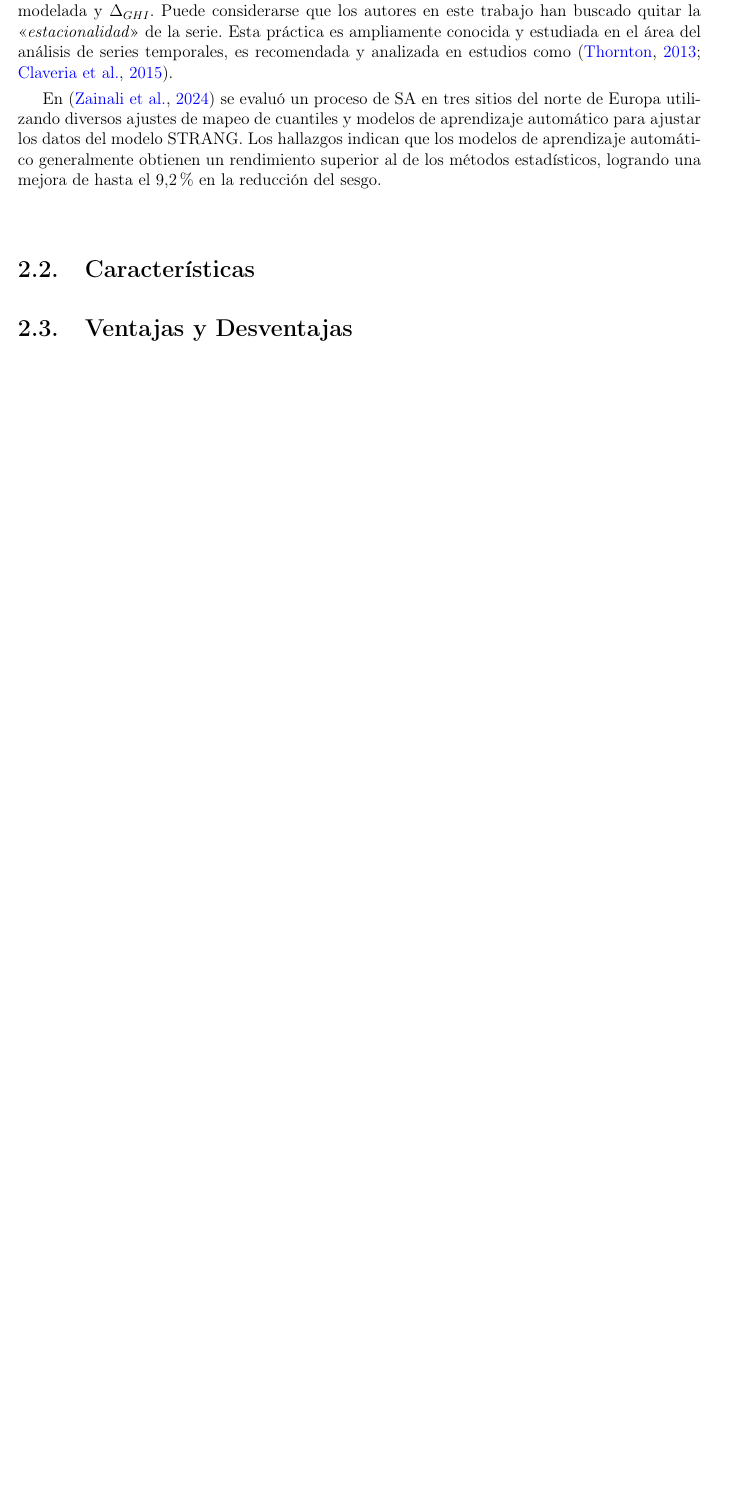
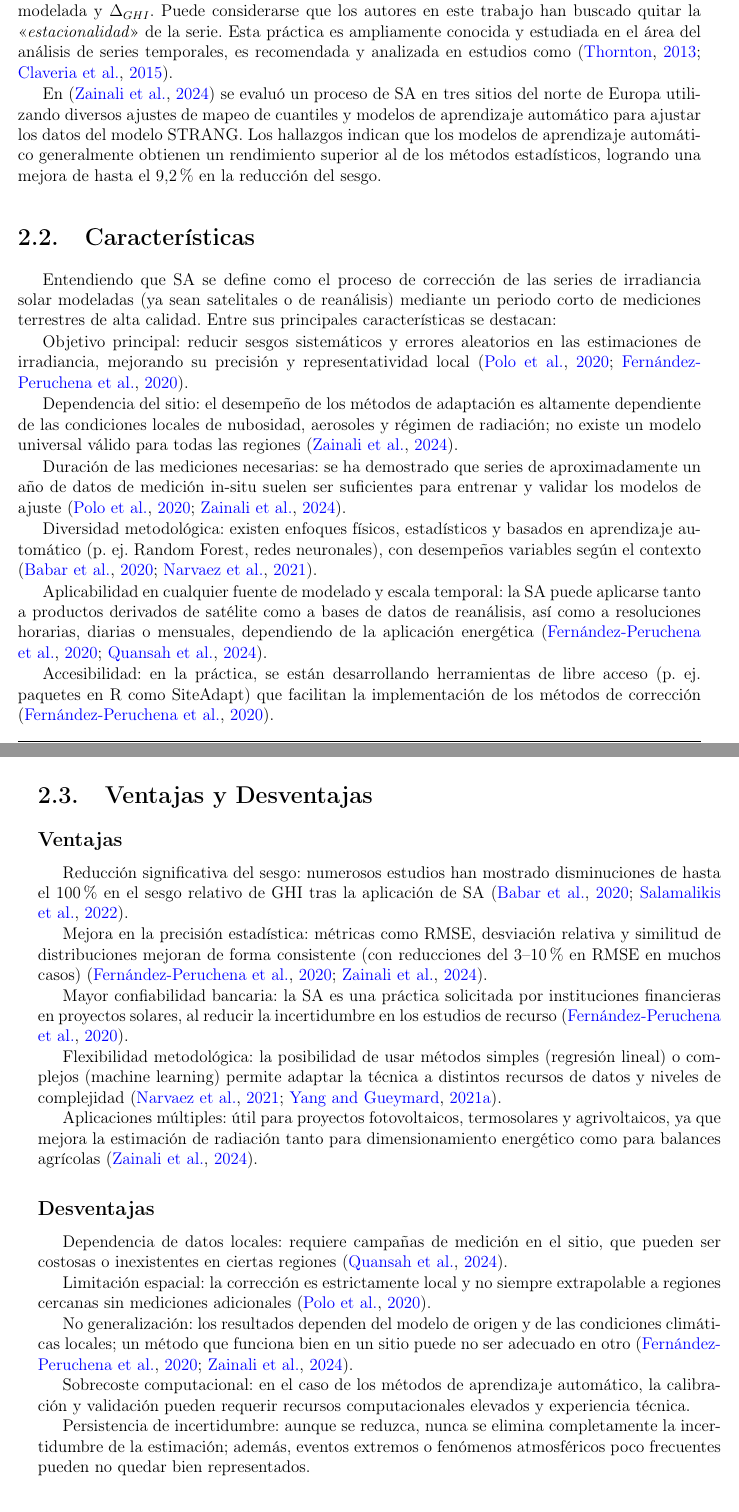
Before and after one commit to rdledesma/tesisDraf, a LaTeX document (main.tex, which reads Capitulo2.tex): part of page 30 of 85 before the commit and two parts of pages 30 and 31 of 86 after it, the two joined at a grey line, cut so that both start at the same text, the shorter picture padded with empty space. Compiled offline with pdfLaTeX.

Commit message:
add changes

```diff
--- a/Capitulo2.tex
+++ b/Capitulo2.tex
@@ -141,10 +141,51 @@ En el trabajo de \citep{SALAMALIKIS2022}, se aplicó SA al modelo Heliosat-4 con
 En \citep{ZAINALI2024} se evaluó un proceso de SA en tres sitios del norte de Europa utilizando diversos ajustes de mapeo de cuantiles y modelos de aprendizaje automático para ajustar los datos del modelo STRANG. Los hallazgos indican que los modelos de aprendizaje automático generalmente obtienen un rendimiento superior al de los métodos estadísticos, logrando una mejora de hasta el 9,2\% en la reducción del sesgo.
 
 
+\section{Características}
+
+Entendiendo que SA se define como el proceso de corrección de las series de irradiancia solar modeladas (ya sean satelitales o de reanálisis) mediante un periodo corto de mediciones terrestres de alta calidad. Entre sus principales características se destacan:
+
+Objetivo principal: reducir sesgos sistemáticos y errores aleatorios en las estimaciones de irradiancia, mejorando su precisión y representatividad local \citep{POLO2020, Fernández2020}.
+
+Dependencia del sitio: el desempeño de los métodos de adaptación es altamente dependiente de las condiciones locales de nubosidad, aerosoles y régimen de radiación; no existe un modelo universal válido para todas las regiones \citep{ZAINALI2024}.
+
+Duración de las mediciones necesarias: se ha demostrado que series de aproximadamente un año de datos de medición in-situ suelen ser suficientes para entrenar y validar los modelos de ajuste \citep{POLO2020, ZAINALI2024}.
+
+Diversidad metodológica: existen enfoques físicos, estadísticos y basados en aprendizaje automático (p. ej. Random Forest, redes neuronales), con desempeños variables según el contexto \citep{BABAR2020, NARVAEZ2021}.
+
+Aplicabilidad en cualquier fuente de modelado y escala temporal: la SA puede aplicarse tanto a productos derivados de satélite como a bases de datos de reanálisis, así como a resoluciones horarias, diarias o mensuales, dependiendo de la aplicación energética \citep{Fernández2020, Quansah2024}.
+
+Accesibilidad: en la práctica, se están desarrollando herramientas de libre acceso (p. ej. paquetes en R como SiteAdapt) que facilitan la implementación de los métodos de corrección \citep{Fernández2020}.
 
 
-\section{Características}
 \section{Ventajas y Desventajas}
+
+\subsection*{Ventajas}
+
+Reducción significativa del sesgo: numerosos estudios han mostrado disminuciones de hasta el 100\% en el sesgo relativo de GHI tras la aplicación de SA \citep{BABAR2020,  SALAMALIKIS2022}.
+
+Mejora en la precisión estadística: métricas como RMSE, desviación relativa y similitud de distribuciones mejoran de forma consistente (con reducciones del 3–10\% en RMSE en muchos casos) \citep{Fernández2020, ZAINALI2024}.
+
+Mayor confiabilidad bancaria: la SA es una práctica solicitada por instituciones financieras en proyectos solares, al reducir la incertidumbre en los estudios de recurso \citep{Fernández2020}.
+
+Flexibilidad metodológica: la posibilidad de usar métodos simples (regresión lineal) o complejos (machine learning) permite adaptar la técnica a distintos recursos de datos y niveles de complejidad \citep{NARVAEZ2021, YANG2021}.
+
+Aplicaciones múltiples: útil para proyectos fotovoltaicos, termosolares y agrivoltaicos, ya que mejora la estimación de radiación tanto para dimensionamiento energético como para balances agrícolas \citep{ZAINALI2024}.
+
+\subsection*{Desventajas}
+
+Dependencia de datos locales: requiere campañas de medición en el sitio, que pueden ser costosas o inexistentes en ciertas regiones \citep{Quansah2024}.
+
+Limitación espacial: la corrección es estrictamente local y no siempre extrapolable a regiones cercanas sin mediciones adicionales \citep{POLO2020}.
+
+No generalización: los resultados dependen del modelo de origen y de las condiciones climáticas locales; un método que funciona bien en un sitio puede no ser adecuado en otro \citep{Fernández2020, ZAINALI2024}.
+
+Sobrecoste computacional: en el caso de los métodos de aprendizaje automático, la calibración y validación pueden requerir recursos computacionales elevados y experiencia técnica.
+
+Persistencia de incertidumbre: aunque se reduzca, nunca se elimina completamente la incertidumbre de la estimación; además, eventos extremos o fenómenos atmosféricos poco frecuentes pueden no quedar bien representados.
+
+
+
 
 
 \section{Modelos de Aprendizaje Automático} \label{MLM}
```
Also changed, not shown: bibliografia.bib (+12 -2 lines), main.bbl, Capitulo2.tex (4 more changed lines), 13 other files.
